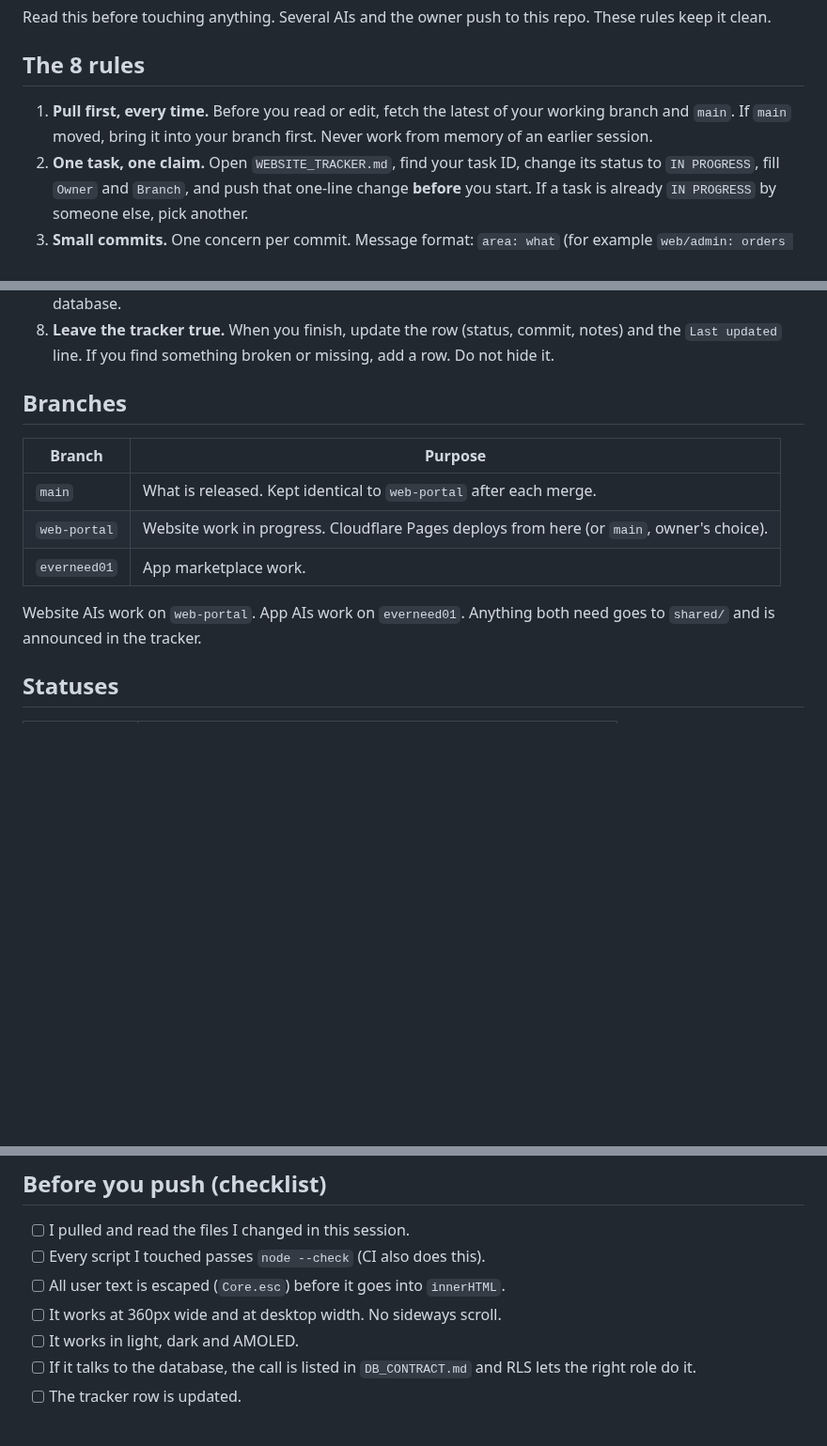
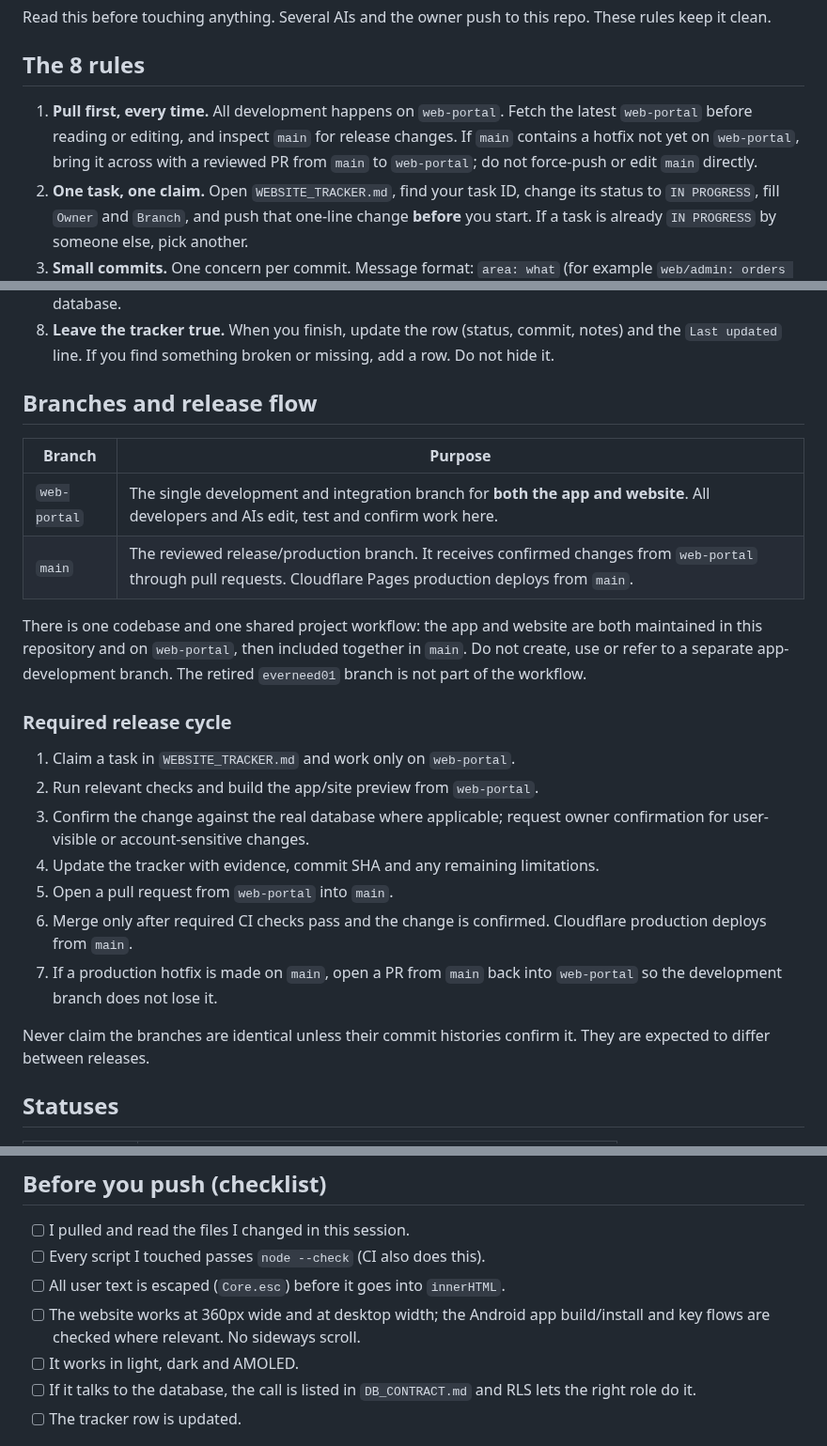
Before and after one commit to Connexa-hub/Everneed, a Markdown page: docs/WORKFLOW/AI_PROTOCOL.md, 3 parts joined by grey strips. Shown at 94% size. Drawn GitHub-style; blank space fills up the shorter version.

Commit message:
docs(workflow): define single web-portal development flow

```diff
--- a/docs/WORKFLOW/AI_PROTOCOL.md
+++ b/docs/WORKFLOW/AI_PROTOCOL.md
@@ -3,7 +3,7 @@
 Read this before touching anything. Several AIs and the owner push to this repo. These rules keep it clean.
 
 ## The 8 rules
-1. **Pull first, every time.** Before you read or edit, fetch the latest of your working branch and `main`. If `main` moved, bring it into your branch first. Never work from memory of an earlier session.
+1. **Pull first, every time.** All development happens on `web-portal`. Fetch the latest `web-portal` before reading or editing, and inspect `main` for release changes. If `main` contains a hotfix not yet on `web-portal`, bring it across with a reviewed PR from `main` to `web-portal`; do not force-push or edit `main` directly.
 2. **One task, one claim.** Open `WEBSITE_TRACKER.md`, find your task ID, change its status to `IN PROGRESS`, fill `Owner` and `Branch`, and push that one-line change **before** you start. If a task is already `IN PROGRESS` by someone else, pick another.
 3. **Small commits.** One concern per commit. Message format: `area: what` (for example `web/admin: orders list`). Never mass-reformat a file.
 4. **Never rewrite a file you did not read in this session.** Read it, change the smallest part, push using the file's current SHA so a concurrent change is rejected rather than overwritten.
@@ -12,14 +12,24 @@ Read this before touching anything. Several AIs and the owner push to this repo.
 7. **Do not mark a task `DONE` until it is verified.** Verified means: CI is green, you checked the screen at phone width and desktop width, and the owner (or you, with evidence) confirmed it works against the real database.
 8. **Leave the tracker true.** When you finish, update the row (status, commit, notes) and the `Last updated` line. If you find something broken or missing, add a row. Do not hide it.
 
-## Branches
+## Branches and release flow
 | Branch | Purpose |
 |---|---|
-| `main` | What is released. Kept identical to `web-portal` after each merge. |
-| `web-portal` | Website work in progress. Cloudflare Pages deploys from here (or `main`, owner's choice). |
-| `everneed01` | App marketplace work. |
+| `web-portal` | The single development and integration branch for **both the app and website**. All developers and AIs edit, test and confirm work here. |
+| `main` | The reviewed release/production branch. It receives confirmed changes from `web-portal` through pull requests. Cloudflare Pages production deploys from `main`. |
 
-Website AIs work on `web-portal`. App AIs work on `everneed01`. Anything both need goes to `shared/` and is announced in the tracker.
+There is one codebase and one shared project workflow: the app and website are both maintained in this repository and on `web-portal`, then included together in `main`. Do not create, use or refer to a separate app-development branch. The retired `everneed01` branch is not part of the workflow.
+
+### Required release cycle
+1. Claim a task in `WEBSITE_TRACKER.md` and work only on `web-portal`.
+2. Run relevant checks and build the app/site preview from `web-portal`.
+3. Confirm the change against the real database where applicable; request owner confirmation for user-visible or account-sensitive changes.
+4. Update the tracker with evidence, commit SHA and any remaining limitations.
+5. Open a pull request from `web-portal` into `main`.
+6. Merge only after required CI checks pass and the change is confirmed. Cloudflare production deploys from `main`.
+7. If a production hotfix is made on `main`, open a PR from `main` back into `web-portal` so the development branch does not lose it.
+
+Never claim the branches are identical unless their commit histories confirm it. They are expected to differ between releases.
 
 ## Statuses
 | Status | Meaning |
@@ -35,7 +45,7 @@ Website AIs work on `web-portal`. App AIs work on `everneed01`. Anything both ne
 - [ ] I pulled and read the files I changed in this session.
 - [ ] Every script I touched passes `node --check` (CI also does this).
 - [ ] All user text is escaped (`Core.esc`) before it goes into `innerHTML`.
-- [ ] It works at 360px wide and at desktop width. No sideways scroll.
+- [ ] The website works at 360px wide and at desktop width; the Android app build/install and key flows are checked where relevant. No sideways scroll.
 - [ ] It works in light, dark and AMOLED.
 - [ ] If it talks to the database, the call is listed in `DB_CONTRACT.md` and RLS lets the right role do it.
 - [ ] The tracker row is updated.
```
